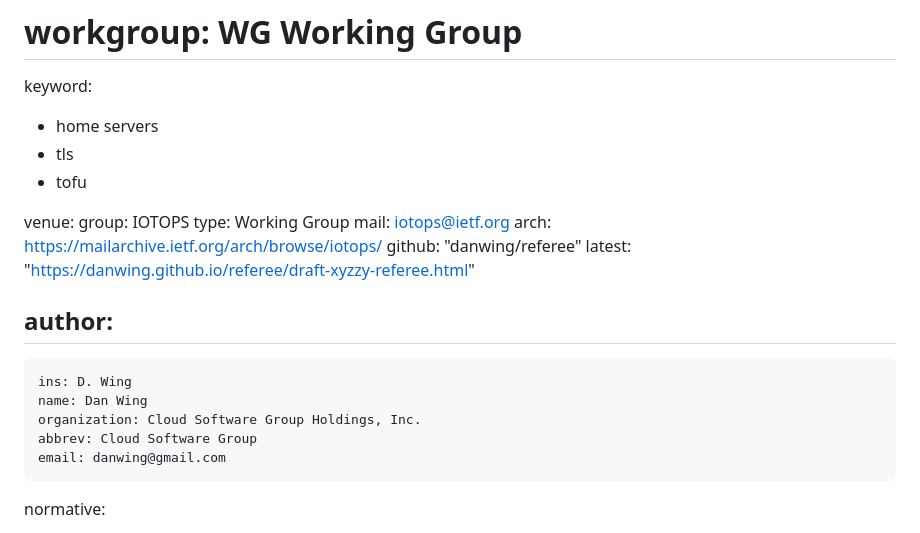
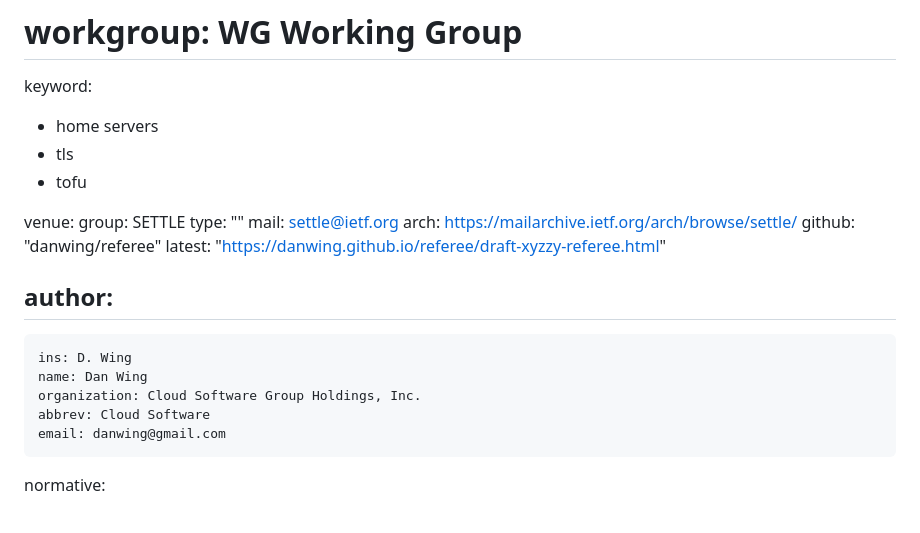
Before and after one commit to danwing/referee, a Markdown page: draft-xyzzy-referee.md, the part around the change. Rendered like a GitHub page.

Commit message:
change to SETTLE

```diff
--- a/draft-xyzzy-referee.md
+++ b/draft-xyzzy-referee.md
@@ -17,10 +17,10 @@ keyword:
  - tofu
 
 venue:
-  group: IOTOPS
-  type: Working Group
-  mail: iotops@ietf.org
-  arch: https://mailarchive.ietf.org/arch/browse/iotops/
+  group: SETTLE
+  type: ""
+  mail: settle@ietf.org
+  arch: https://mailarchive.ietf.org/arch/browse/settle/
   github: "danwing/referee"
   latest: "https://danwing.github.io/referee/draft-xyzzy-referee.html"
 
@@ -29,7 +29,7 @@ author:
     ins: D. Wing
     name: Dan Wing
     organization: Cloud Software Group Holdings, Inc.
-    abbrev: Cloud Software Group
+    abbrev: Cloud Software
     email: danwing@gmail.com
 
 
```
